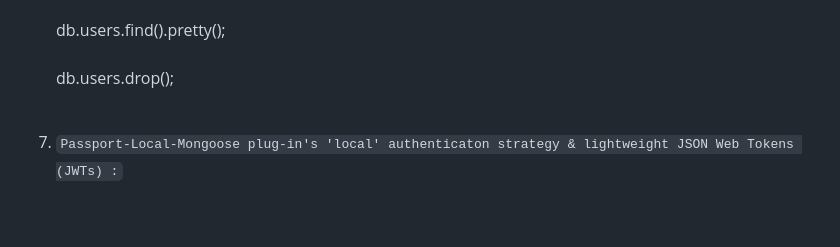
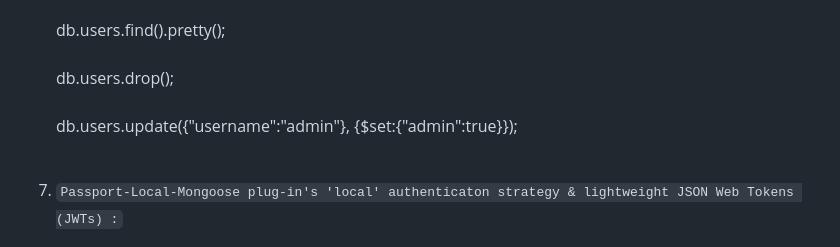
Before and after one commit to innopure81/ExpressGenerator_NuCamp, a Markdown page: README.md, the part around the change. Rendered like a GitHub page; blank space fills up the shorter version.

```diff
--- a/README.md
+++ b/README.md
@@ -87,6 +87,7 @@ mongo <br /> <br />
 use nucampsite <br /> <br />
 db.users.find().pretty(); <br /> <br />
 db.users.drop(); <br /> <br />
+db.users.update({"username":"admin"}, {$set:{"admin":true}}); <br /> <br />
 
 7. `Passport-Local-Mongoose plug-in's 'local' authenticaton strategy & lightweight JSON Web Tokens (JWTs) :`<br /> <br />
 npm install passport@0.4.1 passport-local@1.0.0 passport-local-mongoose@6.0.1<br /> <br />
```
